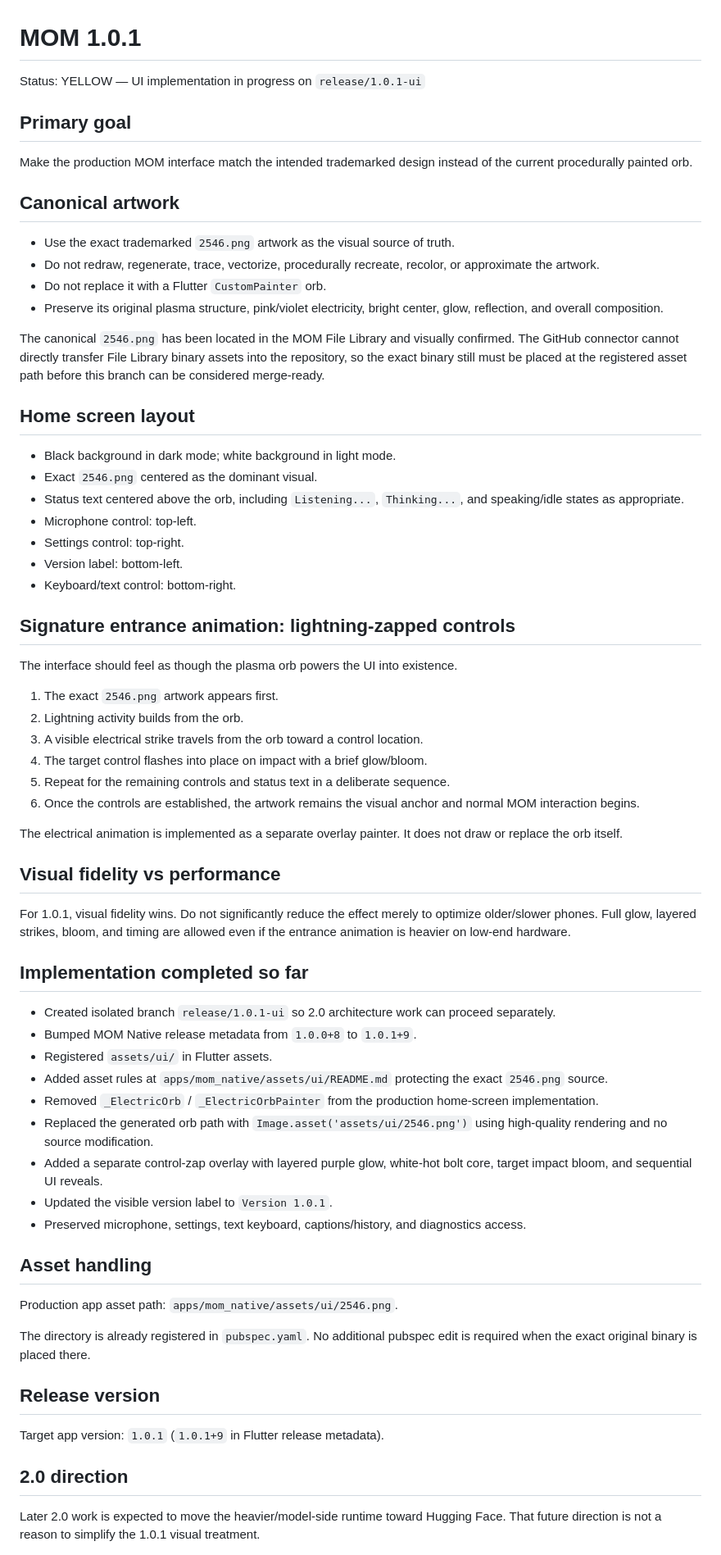
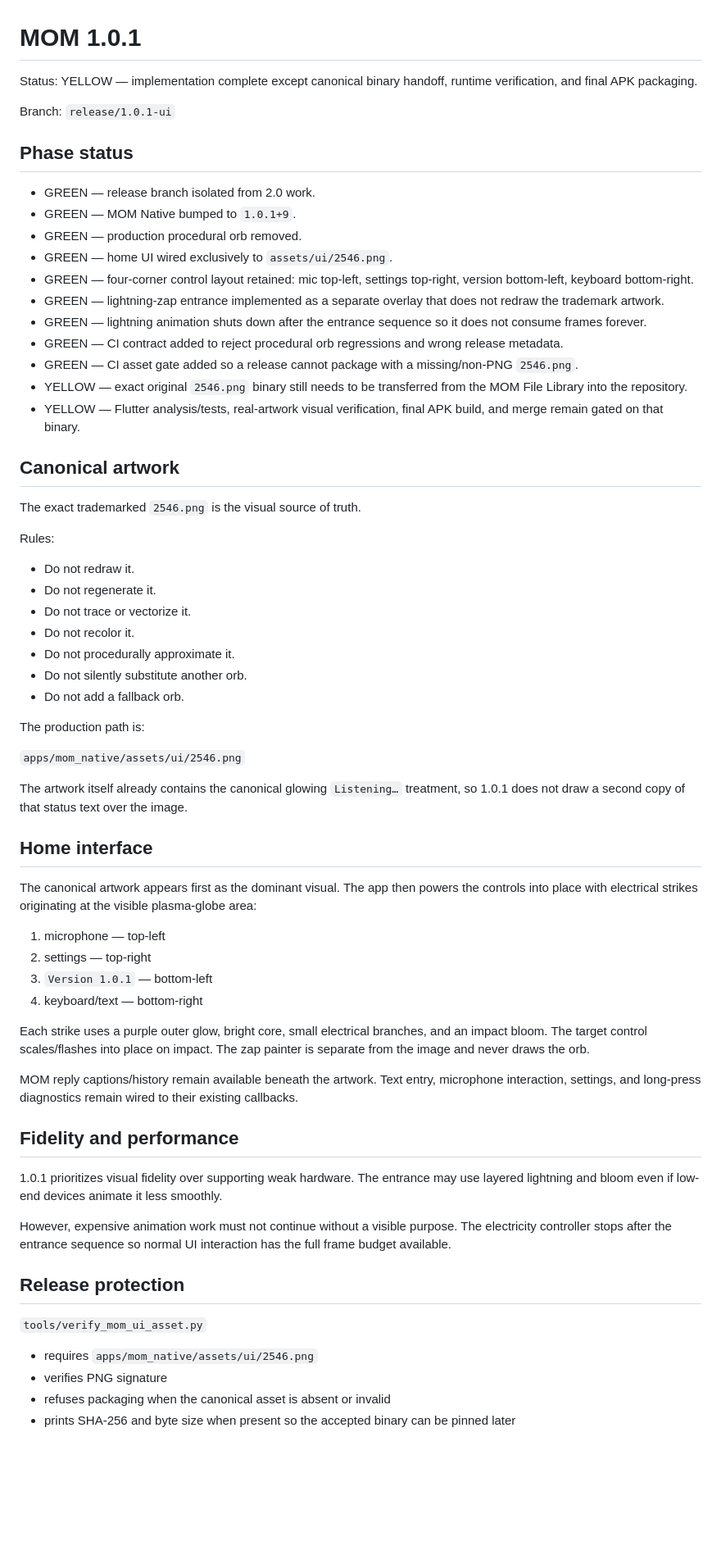
Before and after one commit to thekidd0329/MOM.app, a Markdown page: docs/updates/1.0.1.md, the part around one of its changes. Shown at 82% size. GitHub-like rendering; blank space fills up the shorter version.

Commit message:
docs(1.0.1): record completed UI phases and release gate

```diff
--- a/docs/updates/1.0.1.md
+++ b/docs/updates/1.0.1.md
@@ -1,60 +1,66 @@
 # MOM 1.0.1
 
-Status: YELLOW — UI implementation in progress on `release/1.0.1-ui`
+Status: YELLOW — implementation complete except canonical binary handoff, runtime verification, and final APK packaging.
 
-## Primary goal
-Make the production MOM interface match the intended trademarked design instead of the current procedurally painted orb.
+Branch: `release/1.0.1-ui`
+
+## Phase status
+
+- GREEN — release branch isolated from 2.0 work.
+- GREEN — MOM Native bumped to `1.0.1+9`.
+- GREEN — production procedural orb removed.
+- GREEN — home UI wired exclusively to `assets/ui/2546.png`.
+- GREEN — four-corner control layout retained: mic top-left, settings top-right, version bottom-left, keyboard bottom-right.
+- GREEN — lightning-zap entrance implemented as a separate overlay that does not redraw the trademark artwork.
+- GREEN — lightning animation shuts down after the entrance sequence so it does not consume frames forever.
+- GREEN — CI contract added to reject procedural orb regressions and wrong release metadata.
+- GREEN — CI asset gate added so a release cannot package with a missing/non-PNG `2546.png`.
+- YELLOW — exact original `2546.png` binary still needs to be transferred from the MOM File Library into the repository.
+- YELLOW — Flutter analysis/tests, real-artwork visual verification, final APK build, and merge remain gated on that binary.
 
 ## Canonical artwork
-- Use the exact trademarked `2546.png` artwork as the visual source of truth.
-- Do not redraw, regenerate, trace, vectorize, procedurally recreate, recolor, or approximate the artwork.
-- Do not replace it with a Flutter `CustomPainter` orb.
-- Preserve its original plasma structure, pink/violet electricity, bright center, glow, reflection, and overall composition.
 
-The canonical `2546.png` has been located in the MOM File Library and visually confirmed. The GitHub connector cannot directly transfer File Library binary assets into the repository, so the exact binary still must be placed at the registered asset path before this branch can be considered merge-ready.
+The exact trademarked `2546.png` is the visual source of truth.
 
-## Home screen layout
-- Black background in dark mode; white background in light mode.
-- Exact `2546.png` centered as the dominant visual.
-- Status text centered above the orb, including `Listening...`, `Thinking...`, and speaking/idle states as appropriate.
-- Microphone control: top-left.
-- Settings control: top-right.
-- Version label: bottom-left.
-- Keyboard/text control: bottom-right.
+Rules:
+- Do not redraw it.
+- Do not regenerate it.
+- Do not trace or vectorize it.
+- Do not recolor it.
+- Do not procedurally approximate it.
+- Do not silently substitute another orb.
+- Do not add a fallback orb.
 
-## Signature entrance animation: lightning-zapped controls
-The interface should feel as though the plasma orb powers the UI into existence.
+The production path is:
 
-1. The exact `2546.png` artwork appears first.
-2. Lightning activity builds from the orb.
-3. A visible electrical strike travels from the orb toward a control location.
-4. The target control flashes into place on impact with a brief glow/bloom.
-5. Repeat for the remaining controls and status text in a deliberate sequence.
-6. Once the controls are established, the artwork remains the visual anchor and normal MOM interaction begins.
+`apps/mom_native/assets/ui/2546.png`
 
-The electrical animation is implemented as a separate overlay painter. It does not draw or replace the orb itself.
+The artwork itself already contains the canonical glowing `Listening…` treatment, so 1.0.1 does not draw a second copy of that status text over the image.
 
-## Visual fidelity vs performance
-For 1.0.1, visual fidelity wins. Do not significantly reduce the effect merely to optimize older/slower phones. Full glow, layered strikes, bloom, and timing are allowed even if the entrance animation is heavier on low-end hardware.
+## Home interface
 
-## Implementation completed so far
-- Created isolated branch `release/1.0.1-ui` so 2.0 architecture work can proceed separately.
-- Bumped MOM Native release metadata from `1.0.0+8` to `1.0.1+9`.
-- Registered `assets/ui/` in Flutter assets.
-- Added asset rules at `apps/mom_native/assets/ui/README.md` protecting the exact `2546.png` source.
-- Removed `_ElectricOrb` / `_ElectricOrbPainter` from the production home-screen implementation.
-- Replaced the generated orb path with `Image.asset('assets/ui/2546.png')` using high-quality rendering and no source modification.
-- Added a separate control-zap overlay with layered purple glow, white-hot bolt core, target impact bloom, and sequential UI reveals.
-- Updated the visible version label to `Version 1.0.1`.
-- Preserved microphone, settings, text keyboard, captions/history, and diagnostics access.
+The canonical artwork appears first as the dominant visual. The app then powers the controls into place with electrical strikes originating at the visible plasma-globe area:
 
-## Asset handling
-Production app asset path: `apps/mom_native/assets/ui/2546.png`.
+1. microphone — top-left
+2. settings — top-right
+3. `Version 1.0.1` — bottom-left
+4. keyboard/text — bottom-right
 
-The directory is already registered in `pubspec.yaml`. No additional pubspec edit is required when the exact original binary is placed there.
+Each strike uses a purple outer glow, bright core, small electrical branches, and an impact bloom. The target control scales/flashes into place on impact. The zap painter is separate from the image and never draws the orb.
 
-## Release version
-Target app version: `1.0.1` (`1.0.1+9` in Flutter release metadata).
+MOM reply captions/history remain available beneath the artwork. Text entry, microphone interaction, settings, and long-press diagnostics remain wired to their existing callbacks.
 
-## 2.0 direction
-Later 2.0 work is expected to move the heavier/model-side runtime toward Hugging Face. That future direction is not a reason to simplify the 1.0.1 visual treatment.
+## Fidelity and performance
+
+1.0.1 prioritizes visual fidelity over supporting weak hardware. The entrance may use layered lightning and bloom even if low-end devices animate it less smoothly.
+
+However, expensive animation work must not continue without a visible purpose. The electricity controller stops after the entrance sequence so normal UI interaction has the full frame budget available.
+
+## Release protection
+
+`tools/verify_mom_ui_asset.py`
+- requires `apps/mom_native/assets/ui/2546.png`
+- verifies PNG signature
+- refuses packaging when the canonical asset is absent or invalid
+- prints SHA-256 and byte size when present so the accepted binary can be pinned later
+
```
Also changed, not shown: other parts of docs/updates/1.0.1.md (+27 -14 lines).
